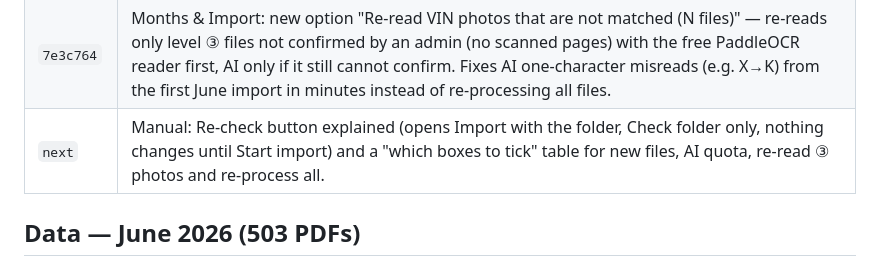
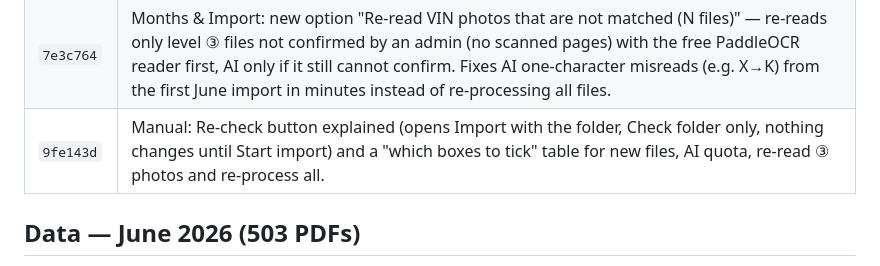
Before and after one commit to sirisakG2/wallbox-report, a Markdown page: history.md, the part around the change. Drawn GitHub-style.

Commit message:
Record manual update in history
Co-Authored-By: Claude Opus 5.5 <noreply@anthropic.com>

```diff
--- a/history.md
+++ b/history.md
@@ -32,7 +32,7 @@ Live: https://wallbox.anotai.net (also wallbox-report.pages.dev) · Repo: sirisa
 | `4a19be0` | New menu "📖 คู่มือ Manual": full Thai manual (overview, monthly checklist, login, every menu, record pop-up, every Excel report and column, colours, glossary, FAQ and plan limits) with table of contents and print/PDF; the same content is saved in GitHub as MANUAL_TH.md (generated from public/lib/manual-th.js by `npm run manual`). |
 | `ff503c7` | Installation date must be in the folder month: flagged PDFs (date in another month or no date) and Excel rows (Excel date in another month) are shown on Dashboard (red alert card + month card), ① Check PDF (Installed column), ② Check Excel (⚠ chip, red dates), All PDFs (Install date filter), the record pop-up (banner), Other problems (① and ② rows with Edit/Confirm date) and in every Excel export ("Date in folder month" columns, red fills, Summary counts, new "⚠ Install date" sheet). Admin-confirmed dates are accepted. −25 date confidence. Manual section 4.1. |
 | `7e3c764` | Months & Import: new option "Re-read VIN photos that are not matched (N files)" — re-reads only level ③ files not confirmed by an admin (no scanned pages) with the free PaddleOCR reader first, AI only if it still cannot confirm. Fixes AI one-character misreads (e.g. X→K) from the first June import in minutes instead of re-processing all files. |
-| `next` | Manual: Re-check button explained (opens Import with the folder, Check folder only, nothing changes until Start import) and a "which boxes to tick" table for new files, AI quota, re-read ③ photos and re-process all. |
+| `9fe143d` | Manual: Re-check button explained (opens Import with the folder, Check folder only, nothing changes until Start import) and a "which boxes to tick" table for new files, AI quota, re-read ③ photos and re-process all. |
 
 ## Data — June 2026 (503 PDFs)
 - First import: 485 records saved; stopped reading photos when the free Workers AI allowance (10,000 neurons/day) ran out.
```
